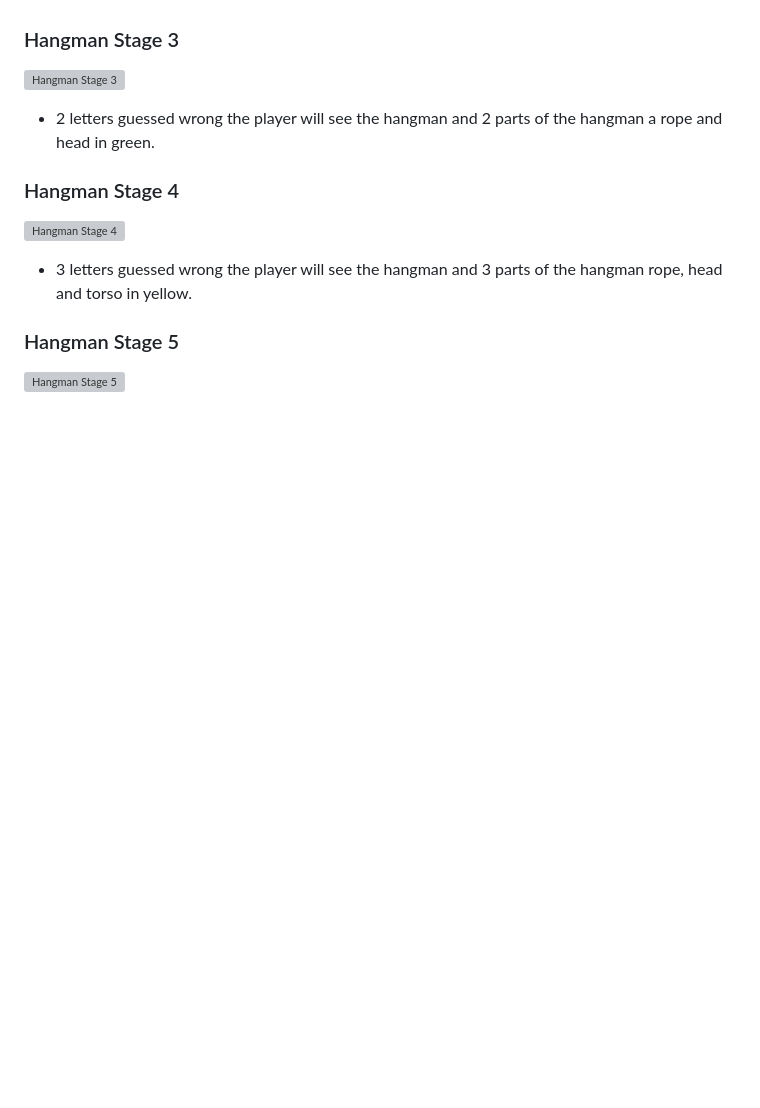
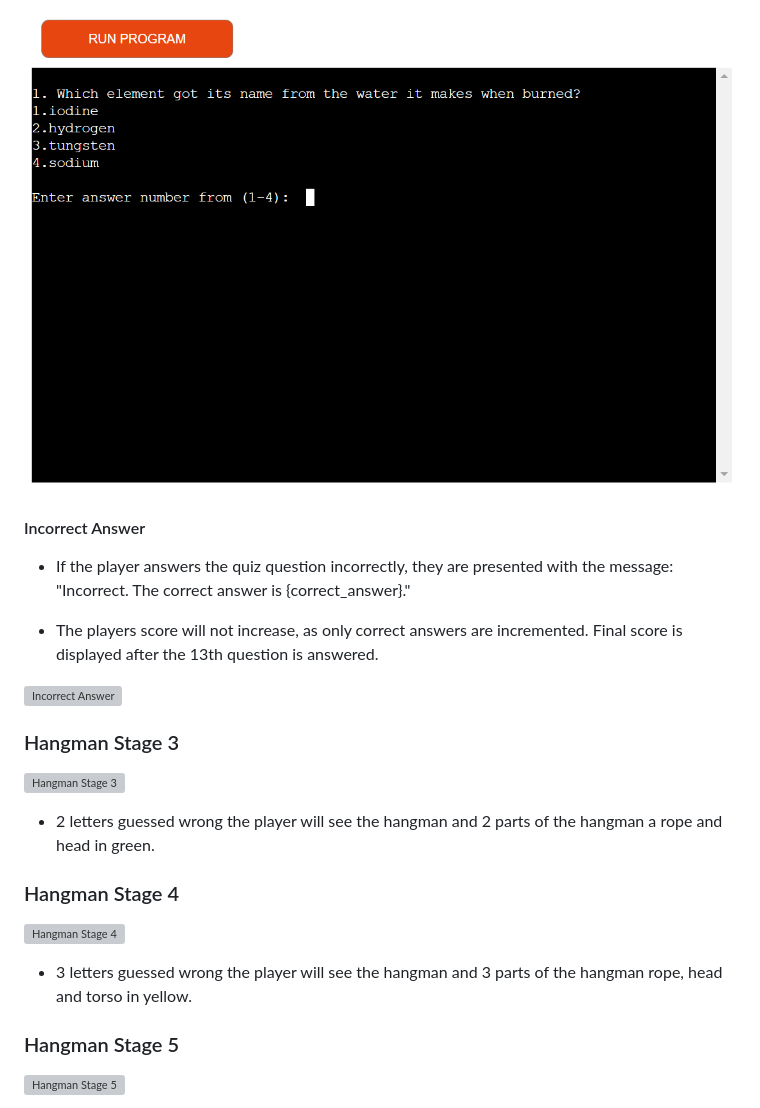
Before and after one commit to AlaYousef/portfolio-project3, a Markdown page: README.md, the part around the change printed below. Rendered like a GitHub page; pictures changed too: assets/documentation/quiz_ques.png (added); blank space fills up the shorter version; grey boxes are pictures that could not be loaded.

```diff
--- a/README.md
+++ b/README.md
@@ -122,3 +125,12 @@ Any time the player guesses a wrong letter, a part of the hangman appears
+![Correct Answer](assets/documentation/quiz_ques.png)<br>
+
+#### Incorrect Answer
+
+ * If the player answers the quiz question incorrectly, they are presented with the message: "Incorrect. The correct answer is {correct_answer}."
+
+ * The players score will not increase, as only correct answers are incremented. Final score is displayed after the 13th question is answered.
+
+![Incorrect Answer](images/incorrect.png)
 
 ### Hangman Stage 3
 
```
Also changed, not shown: other parts of README.md (+37 -34 lines), assets/correct_answer.png (added), assets/documentation/ask_name.png (added), assets/documentation/empty_name.png (added), assets/documentation/introduction_msg.png (added), assets/documentation/welcome_msg.png (added).
